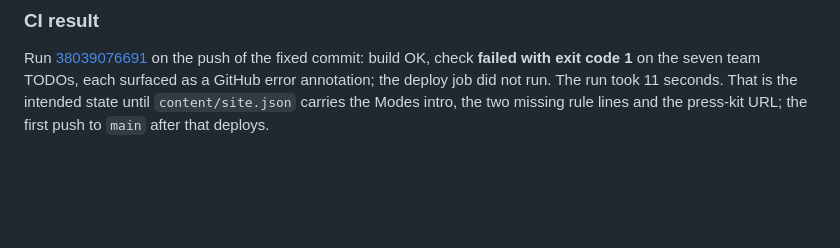
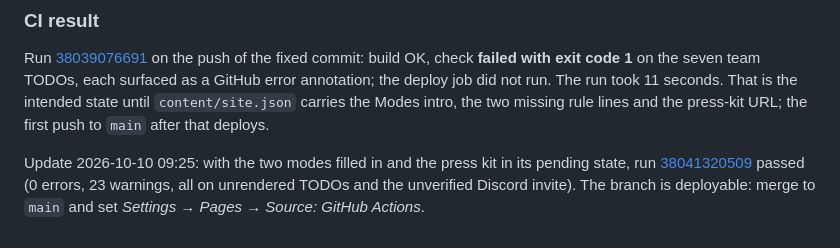
Before and after one commit to wildalchemists/HotPotatoWeb, a Markdown page: docs/build-report.md, the part around the change. GitHub-like rendering; blank space fills up the shorter version.

Commit message:
docs: record the first green CI run
Co-Authored-By: Claude Fable 5.1 <noreply@anthropic.com>
Claude-Session: https://claude.ai/code/session_01Xw9jLRi9iqTrYMHFaaF3Eq

```diff
--- a/docs/build-report.md
+++ b/docs/build-report.md
@@ -121,3 +121,5 @@ The workflow runs build + check on every push and pull request and deploys `dist
 ### CI result
 
 Run [38039076691](https://github.com/wildalchemists/HotPotatoWeb/actions/runs/38039076691) on the push of the fixed commit: build OK, check **failed with exit code 1** on the seven team TODOs, each surfaced as a GitHub error annotation; the deploy job did not run. The run took 11 seconds. That is the intended state until `content/site.json` carries the Modes intro, the two missing rule lines and the press-kit URL; the first push to `main` after that deploys.
+
+Update 2026-10-10 09:25: with the two modes filled in and the press kit in its pending state, run [38041320509](https://github.com/wildalchemists/HotPotatoWeb/actions/runs/38041320509) passed (0 errors, 23 warnings, all on unrendered TODOs and the unverified Discord invite). The branch is deployable: merge to `main` and set *Settings → Pages → Source: GitHub Actions*.
```
